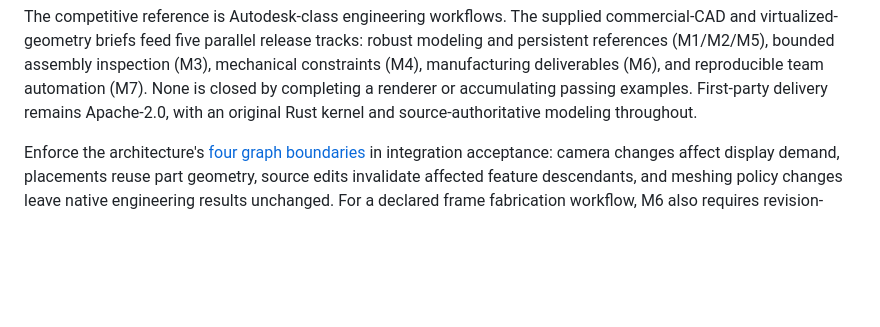
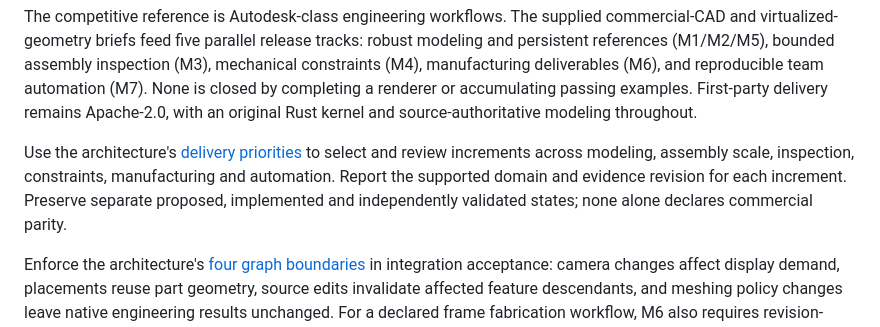
Before and after one commit to flidai/headless-cad, a Markdown page: docs/roadmap.md, the part around the change. Rendered like a GitHub page; blank space fills up the shorter version.

```diff
--- a/docs/roadmap.md
+++ b/docs/roadmap.md
@@ -12,6 +12,12 @@ robust modeling and persistent references (M1/M2/M5), bounded assembly inspectio
 team automation (M7). None is closed by completing a renderer or accumulating
 passing examples. First-party delivery remains Apache-2.0, with an original Rust
 kernel and source-authoritative modeling throughout.
+
+Use the architecture's [delivery priorities](architecture.md#delivery-priorities-and-completion-authority)
+to select and review increments across modeling, assembly scale, inspection,
+constraints, manufacturing and automation. Report the supported domain and
+evidence revision for each increment. Preserve separate proposed, implemented
+and independently validated states; none alone declares commercial parity.
 
 Enforce the architecture's [four graph boundaries](architecture.md#four-distinct-graphs)
 in integration acceptance: camera changes affect display demand, placements reuse
```
Also changed, not shown: docs/architecture.md (+28 -0 lines).
